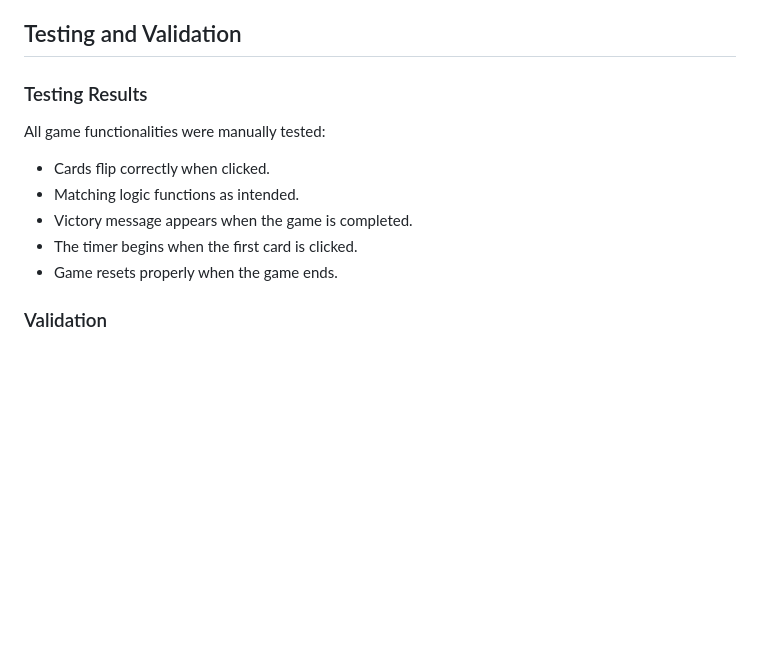
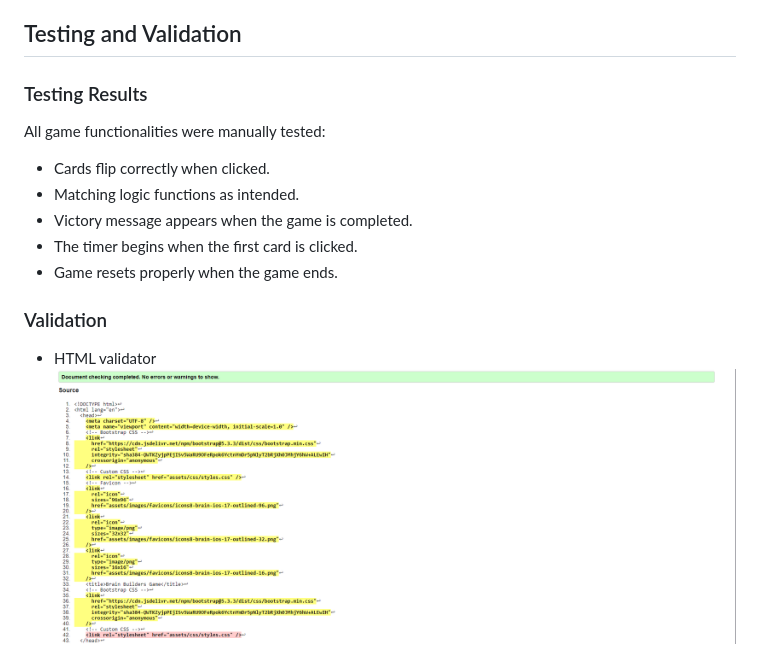
Before and after one commit to tomMckechnie-90/The-Brain-Builders, a Markdown page: README.md, the part around the change printed below. GitHub-like rendering; pictures changed too: assets/images/html-validator.PNG (added); blank space fills up the shorter version.

```diff
--- a/README.md
+++ b/README.md
@@ -51,7 +50,6 @@ This project is a Flip and Match Cards game called the Brain Builders Game. It e
 
 ## Testing and Validation
 
-
 ### Testing Results
 
 All game functionalities were manually tested:
@@ -64,4 +62,6 @@ All game functionalities were manually tested:
 
 ### Validation
 
+- HTML validator
+![html-validator](/assets/images/html-validator.PNG)
 
```
Also changed, not shown: other parts of README.md (+5 -1 lines), 2 other files.
